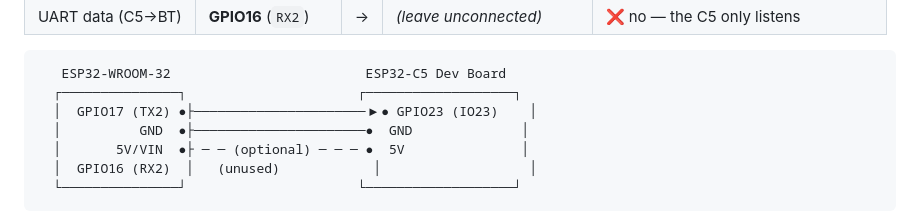
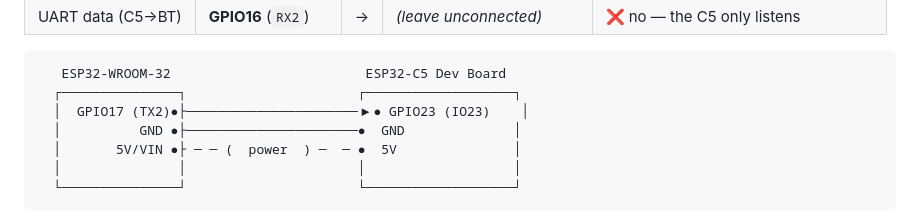
Before and after one commit to PierreGode/VordC5, a Markdown page: wroom32-classic-bt/README.md, the part around the change. Drawn GitHub-style.

````diff
--- a/wroom32-classic-bt/README.md
+++ b/wroom32-classic-bt/README.md
@@ -54,10 +54,10 @@ C5 to power the WROOM-32 from a single USB supply.
 ```
    ESP32-WROOM-32                         ESP32-C5 Dev Board
   ┌───────────────┐                      ┌───────────────────┐
-  │  GPIO17 (TX2) ●├──────────────────────▶● GPIO23 (IO23)    │
-  │          GND  ●├──────────────────────●  GND              │
-  │       5V/VIN  ●├ ─ ─ (optional) ─ ─ ─ ●  5V               │
-  │  GPIO16 (RX2)  │   (unused)            │                   │
+  │  GPIO17 (TX2)●├──────────────────────▶● GPIO23 (IO23)    │
+  │          GND ●├──────────────────────●  GND              │
+  │       5V/VIN ●├ ─ ─ (  power  ) ─  ─ ●  5V               │
+  │               │                      │                   │
   └───────────────┘                      └───────────────────┘
 ```
 
````
